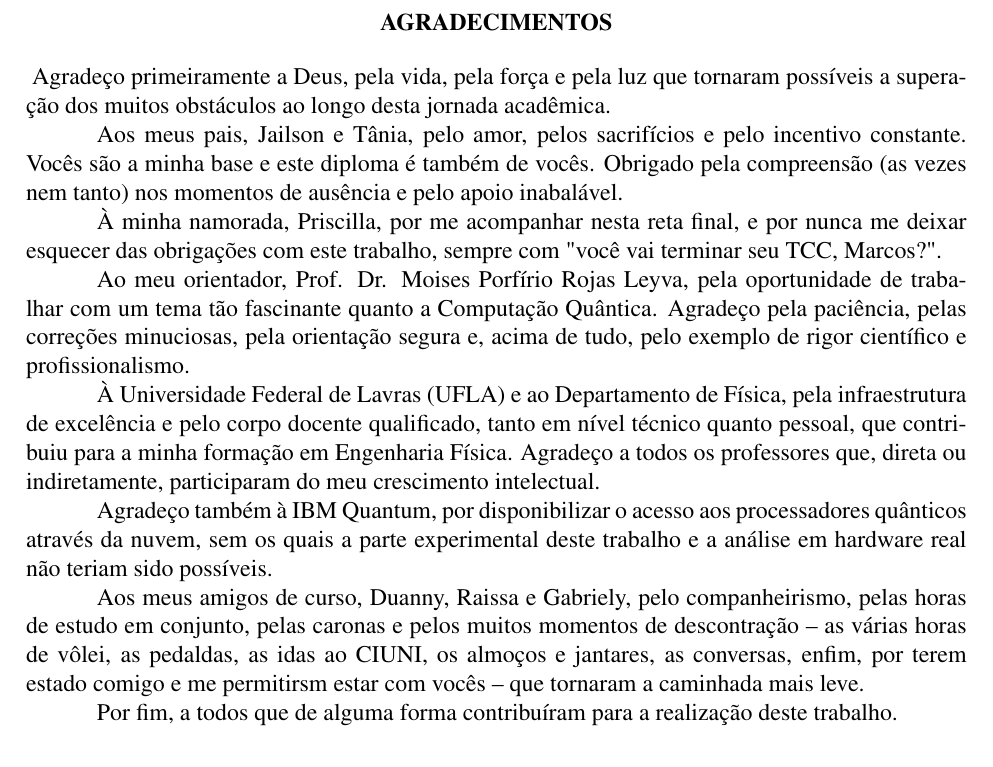
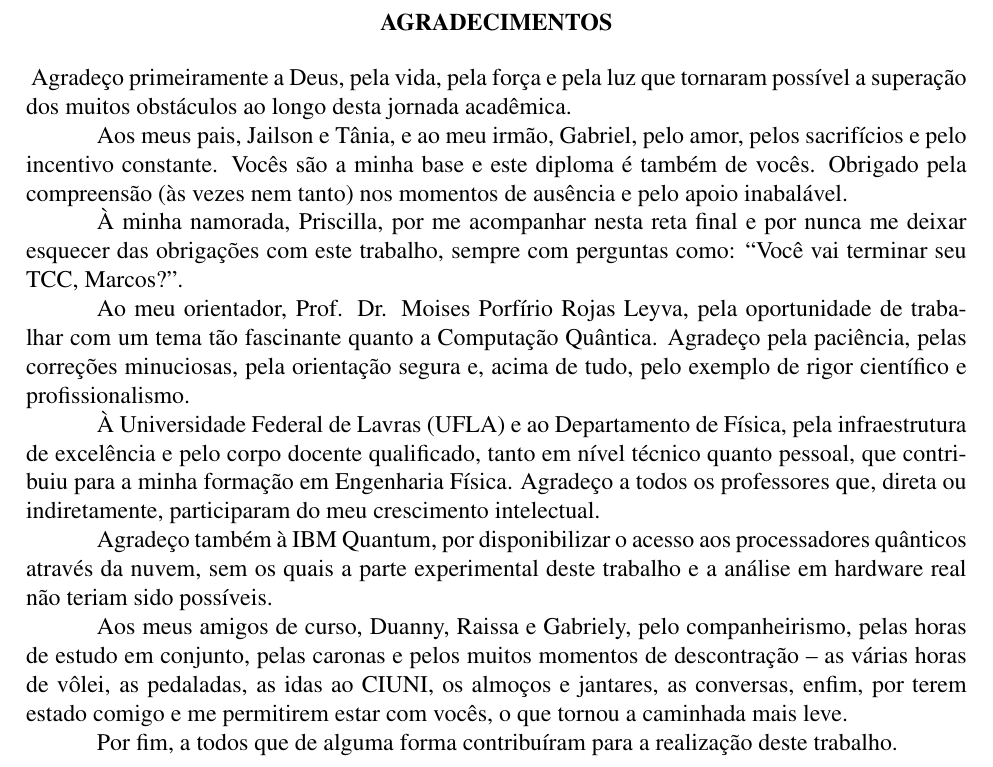
Before and after one commit to Marcos-Vinicius-MV/MeuTCC-AlgGrover-TeX, a LaTeX document (main.tex): part of page 6 of 97, cut so that both start at the same text. Compiled offline with pdfLaTeX.

Commit message:
fix: gramatica e ortografia

```diff
--- a/main.tex
+++ b/main.tex
@@ -264,11 +264,11 @@ GROVER}
 }
 
 \thanks{
-   Agradeço primeiramente a Deus, pela vida, pela força e pela luz que tornaram possíveis a superação dos muitos obstáculos ao longo desta jornada acadêmica.
+   Agradeço primeiramente a Deus, pela vida, pela força e pela luz que tornaram possível a superação dos muitos obstáculos ao longo desta jornada acadêmica.
 
-   Aos meus pais, Jailson e Tânia, pelo amor, pelos sacrifícios e pelo incentivo constante. Vocês são a minha base e este diploma é também de vocês. Obrigado pela compreensão (as vezes nem tanto) nos momentos de ausência e pelo apoio inabalável.
+   Aos meus pais, Jailson e Tânia, e ao meu irmão, Gabriel, pelo amor, pelos sacrifícios e pelo incentivo constante. Vocês são a minha base e este diploma é também de vocês. Obrigado pela compreensão (às vezes nem tanto) nos momentos de ausência e pelo apoio inabalável.
 
-   À minha namorada, Priscilla, por me acompanhar nesta reta final, e por nunca me deixar esquecer das obrigações com este trabalho, sempre com "você vai terminar seu TCC, Marcos?".
+   À minha namorada, Priscilla, por me acompanhar nesta reta final e por nunca me deixar esquecer das obrigações com este trabalho, sempre com perguntas como: ``Você vai terminar seu TCC, Marcos?''.
 
    Ao meu orientador, Prof. Dr. Moises Porfírio Rojas Leyva, pela oportunidade de trabalhar com um tema tão fascinante quanto a Computação Quântica. Agradeço pela paciência, pelas correções minuciosas, pela orientação segura e, acima de tudo, pelo exemplo de rigor científico e profissionalismo.
 
@@ -276,7 +276,7 @@ GROVER}
 
    Agradeço também à IBM Quantum, por disponibilizar o acesso aos processadores quânticos através da nuvem, sem os quais a parte experimental deste trabalho e a análise em hardware real não teriam sido possíveis.
 
-   Aos meus amigos de curso, Duanny, Raissa e Gabriely, pelo companheirismo, pelas horas de estudo em conjunto, pelas caronas e pelos muitos momentos de descontração -- as várias horas de vôlei, as pedaldas, as idas ao CIUNI, os almoços e jantares, as conversas, enfim, por terem estado comigo e me permitirsm estar com vocês -- que tornaram a caminhada mais leve.
+   Aos meus amigos de curso, Duanny, Raissa e Gabriely, pelo companheirismo, pelas horas de estudo em conjunto, pelas caronas e pelos muitos momentos de descontração -- as várias horas de vôlei, as pedaladas, as idas ao CIUNI, os almoços e jantares, as conversas, enfim, por terem estado comigo e me permitirem estar com vocês, o que tornou a caminhada mais leve.
 
    Por fim, a todos que de alguma forma contribuíram para a realização deste trabalho.
 }
```
Also changed, not shown: main.pdf.
